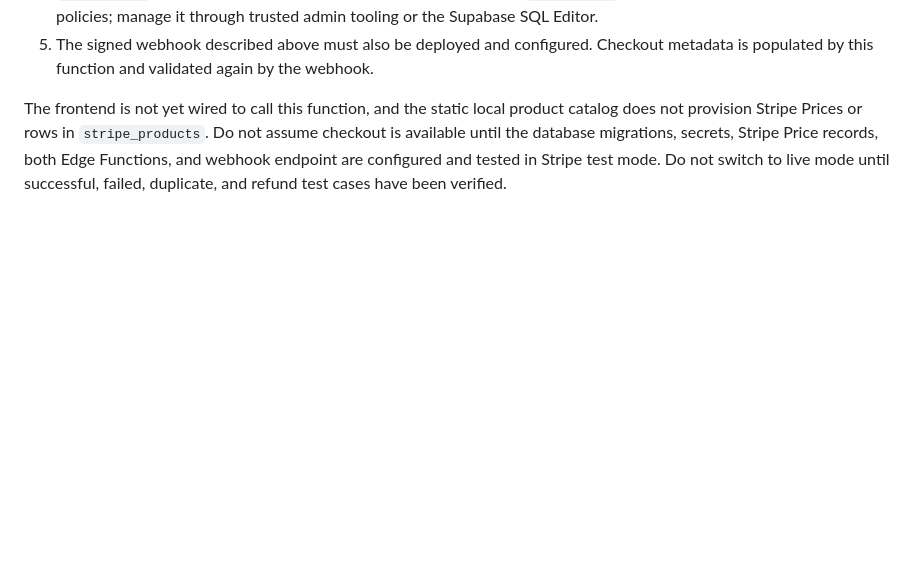
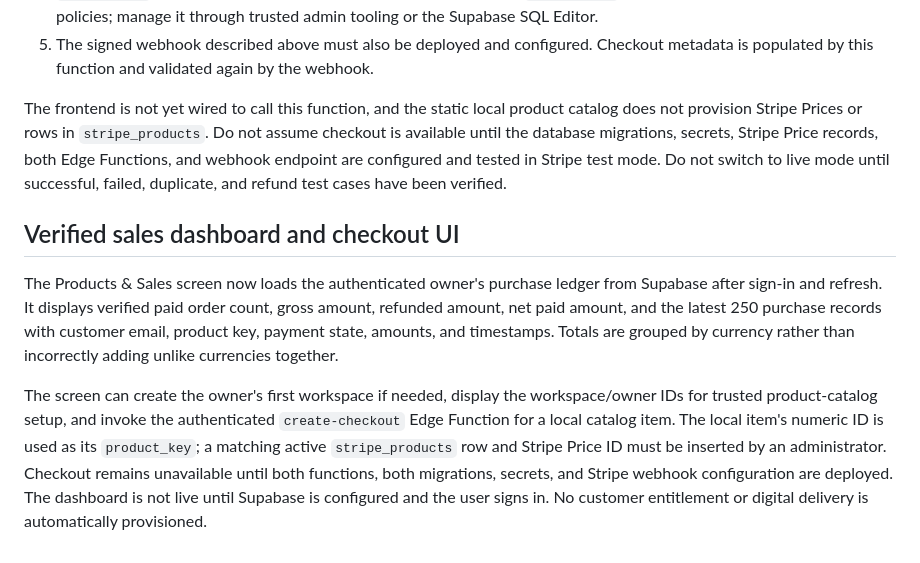
Before and after one commit to LovK45/Auto-Saas, a Markdown page: supabase/README.md, the part around the change. GitHub-like rendering; blank space fills up the shorter version.

Commit message:
Document verified sales dashboard and checkout UI

```diff
--- a/supabase/README.md
+++ b/supabase/README.md
@@ -123,3 +123,10 @@ A second Edge Function now lives at `functions/create-checkout/index.ts`. It req
 5. The signed webhook described above must also be deployed and configured. Checkout metadata is populated by this function and validated again by the webhook.
 
 The frontend is not yet wired to call this function, and the static local product catalog does not provision Stripe Prices or rows in `stripe_products`. Do not assume checkout is available until the database migrations, secrets, Stripe Price records, both Edge Functions, and webhook endpoint are configured and tested in Stripe test mode. Do not switch to live mode until successful, failed, duplicate, and refund test cases have been verified.
+
+
+## Verified sales dashboard and checkout UI
+
+The Products & Sales screen now loads the authenticated owner's purchase ledger from Supabase after sign-in and refresh. It displays verified paid order count, gross amount, refunded amount, net paid amount, and the latest 250 purchase records with customer email, product key, payment state, amounts, and timestamps. Totals are grouped by currency rather than incorrectly adding unlike currencies together.
+
+The screen can create the owner's first workspace if needed, display the workspace/owner IDs for trusted product-catalog setup, and invoke the authenticated `create-checkout` Edge Function for a local catalog item. The local item's numeric ID is used as its `product_key`; a matching active `stripe_products` row and Stripe Price ID must be inserted by an administrator. Checkout remains unavailable until both functions, both migrations, secrets, and Stripe webhook configuration are deployed. The dashboard is not live until Supabase is configured and the user signs in. No customer entitlement or digital delivery is automatically provisioned.
```
